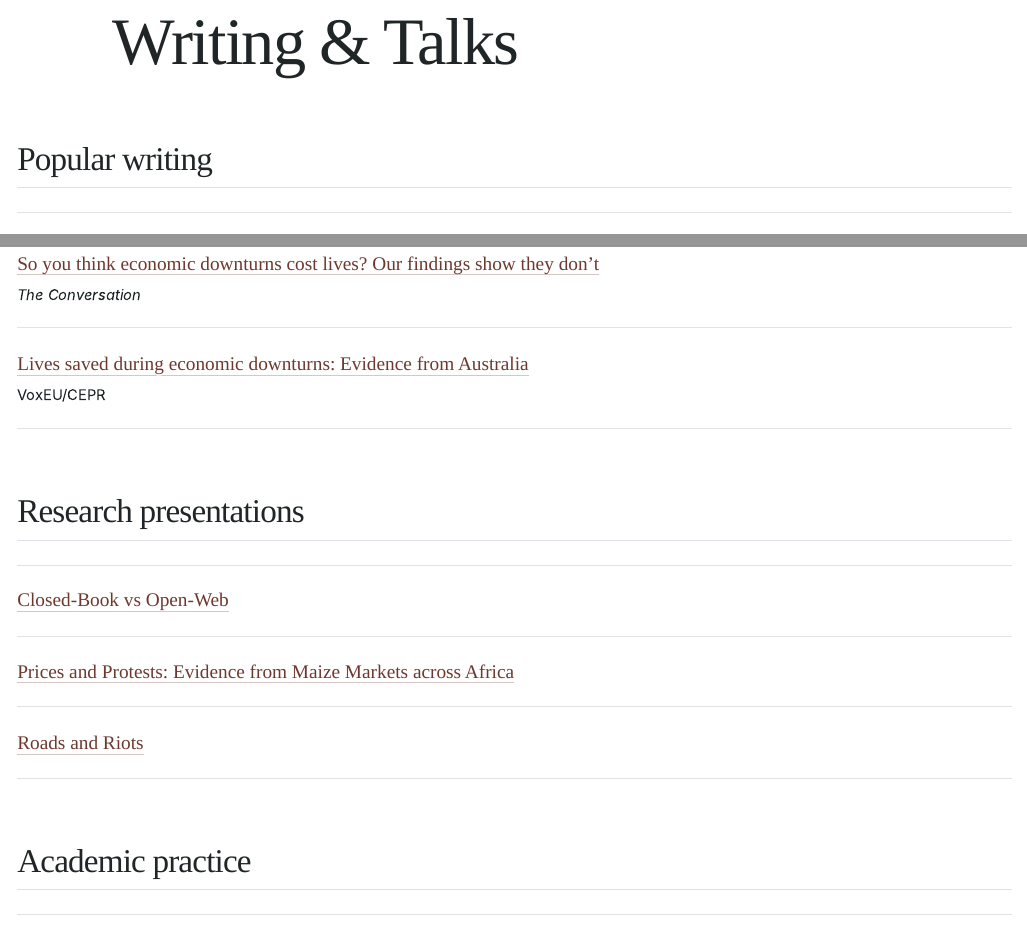
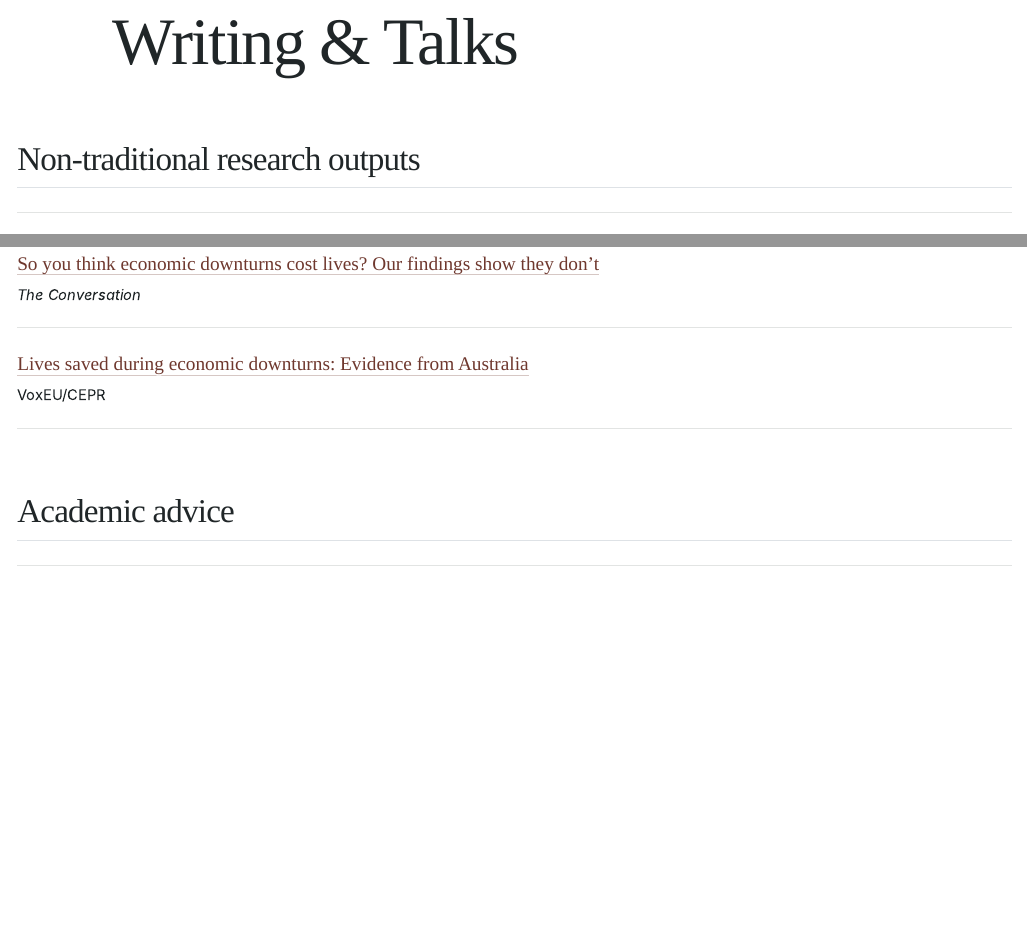
Before and after one commit to dubilava/dubilava.github.io, a Quarto document (writing.qmd): the page in a window 1100 px wide, from 80 px down, and a second part further down, joined at a grey line. The pictures show the output file writing.html that the author committed with the source, opened offline; Quarto's library style sheets are replaced by a plain one without menus.

Commit message:
Revise Writing and Talks sections

```diff
--- a/writing.qmd
+++ b/writing.qmd
@@ -3,7 +3,7 @@ title: "Writing & Talks"
 pagetitle: "Writing and Talks"
 ---
 
-## Popular writing
+## Non-traditional research outputs
 
 <ul class="link-list">
   <li><a href="https://theconversation.com/what-a-strong-el-nino-could-mean-for-australian-communities-jobs-and-food-prices-285486">What a strong El Niño could mean for Australian communities, jobs and food prices</a><br><small><em>The Conversation</em>, June 2026 · with David A. Fleming-Muñoz</small></li>
@@ -17,15 +17,7 @@ pagetitle: "Writing and Talks"
   <li><a href="https://cepr.org/voxeu/columns/lives-saved-during-economic-downturns-evidence-australia">Lives saved during economic downturns: Evidence from Australia</a><br><small>VoxEU/CEPR</small></li>
 </ul>
 
-## Research presentations
-
-<ul class="link-list">
-  <li><a href="https://dubilava.github.io/misc/openclosed/openclosed.html">Closed-Book vs Open-Web</a></li>
-  <li><a href="https://dubilava.github.io/misc/protests/protests.html">Prices and Protests: Evidence from Maize Markets across Africa</a></li>
-  <li><a href="https://dubilava.github.io/misc/roads/roads.html">Roads and Riots</a></li>
-</ul>
-
-## Academic practice
+## Academic advice
 
 <ul class="link-list">
   <li><a href="https://dubilava.github.io/misc/presenting/presentation.html">Academic Presenting: Getting it Right and Making it Work</a></li>
```
Also changed, not shown: search.json, writing.html, 1 other file.
